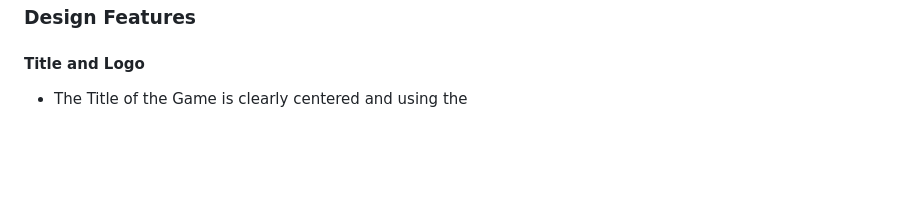
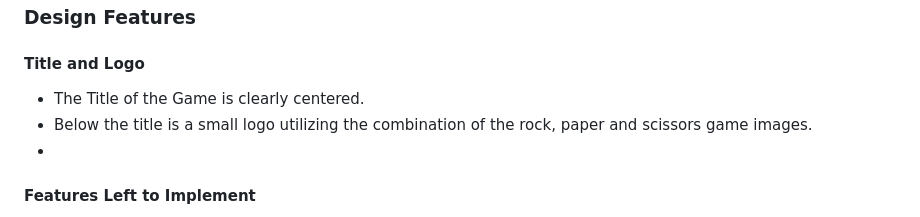
Before and after one commit to rachank/rock-paper-scissors-2, a Markdown page: README.md, the part around the change printed below. Drawn GitHub-style; blank space fills up the shorter version.

```diff
--- a/README.md
+++ b/README.md
@@ -28,7 +28,9 @@ This game is targeted for people who have an interest in gaming. The additional
 
 #### Title and Logo
 
-- The Title of the Game is clearly centered and using the
+- The Title of the Game is clearly centered.
+- Below the title is a small logo utilizing the combination of the rock, paper and scissors game images.
+-
 
 
 
@@ -43,4 +45,5 @@ This game is targeted for people who have an interest in gaming. The additional
 
 
 
+#### Features Left to Implement
 
```
Also changed, not shown: other parts of README.md (+18 -0 lines), assets/images/images-lose/scissors-lose-surprise.jpg (renamed from assets/images/images-lose/Scissors-lose-surprise.jpg).
